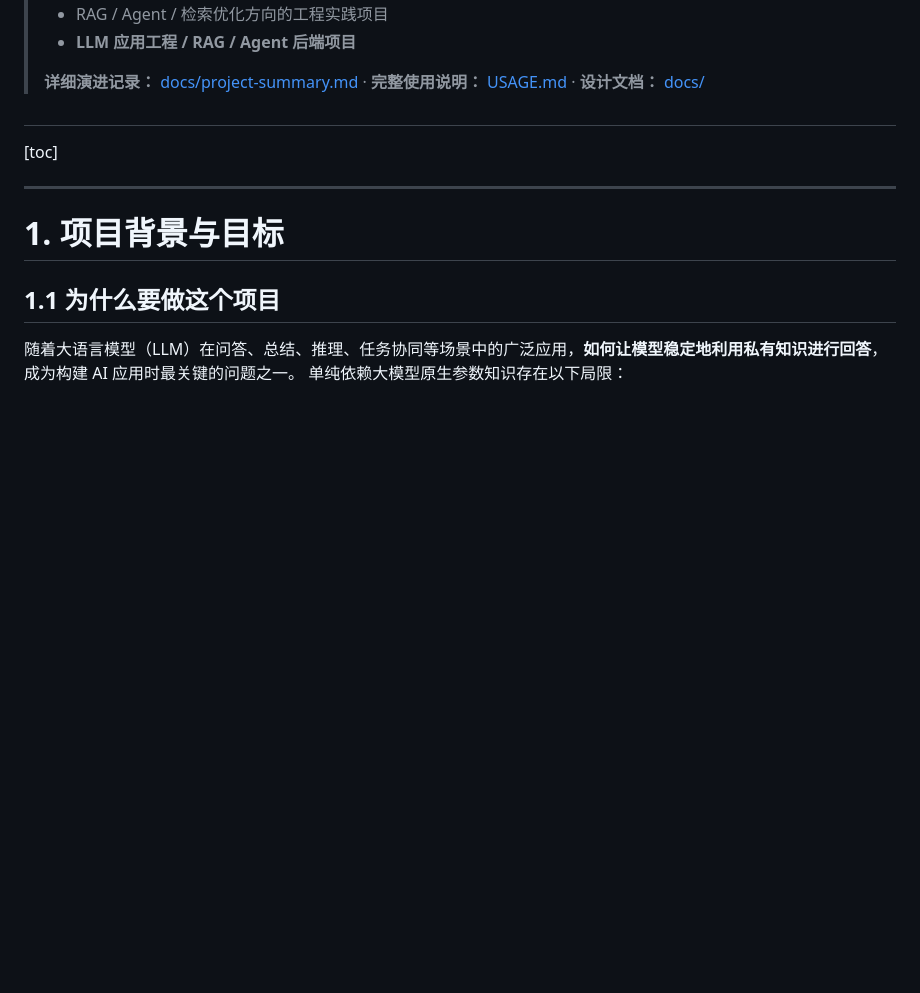
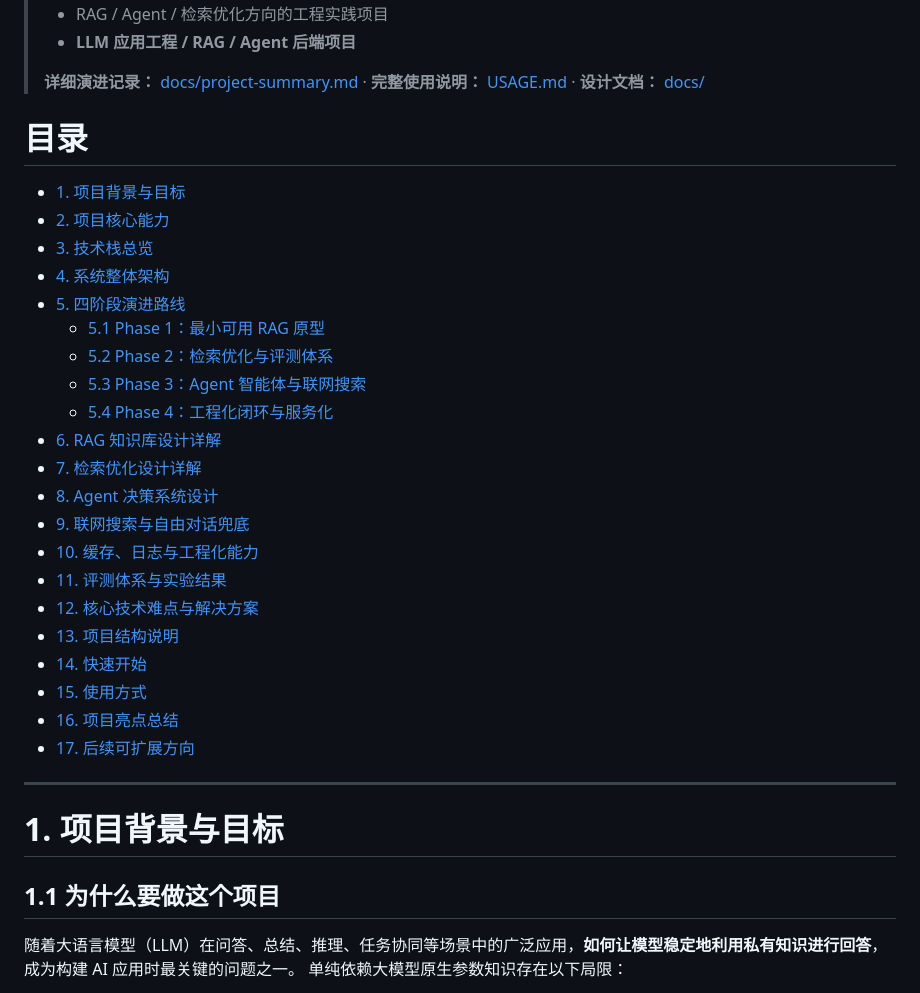
Before and after one commit to leon6657/-Agent-RAG-, a Markdown page: README.md, the part around the change. Rendered like a GitHub page; blank space fills up the shorter version.

Commit message:
update REMAND

```diff
--- a/README.md
+++ b/README.md
@@ -15,9 +15,29 @@
 >
 > **详细演进记录：** [docs/project-summary.md](docs/project-summary.md) · **完整使用说明：** [USAGE.md](USAGE.md) · **设计文档：** [docs/](docs/superpowers/specs/)
 
-#
-
-[toc]
+# 目录
+
+- [1. 项目背景与目标](#1-项目背景与目标)
+- [2. 项目核心能力](#2-项目核心能力)
+- [3. 技术栈总览](#3-技术栈总览)
+- [4. 系统整体架构](#4-系统整体架构)
+- [5. 四阶段演进路线](#5-四阶段演进路线)
+  - [5.1 Phase 1：最小可用 RAG 原型](#51-phase-1最小可用-rag-原型)
+  - [5.2 Phase 2：检索优化与评测体系](#52-phase-2检索优化与评测体系)
+  - [5.3 Phase 3：Agent 智能体与联网搜索](#53-phase-3agent-智能体与联网搜索)
+  - [5.4 Phase 4：工程化闭环与服务化](#54-phase-4工程化闭环与服务化)
+- [6. RAG 知识库设计详解](#6-rag-知识库设计详解)
+- [7. 检索优化设计详解](#7-检索优化设计详解)
+- [8. Agent 决策系统设计](#8-agent-决策系统设计)
+- [9. 联网搜索与自由对话兜底](#9-联网搜索与自由对话兜底)
+- [10. 缓存、日志与工程化能力](#10-缓存日志与工程化能力)
+- [11. 评测体系与实验结果](#11-评测体系与实验结果)
+- [12. 核心技术难点与解决方案](#12-核心技术难点与解决方案)
+- [13. 项目结构说明](#13-项目结构说明)
+- [14. 快速开始](#14-快速开始)
+- [15. 使用方式](#15-使用方式)
+- [16. 项目亮点总结](#16-项目亮点总结)
+- [17. 后续可扩展方向](#17-后续可扩展方向)
 
 ------
 
```
